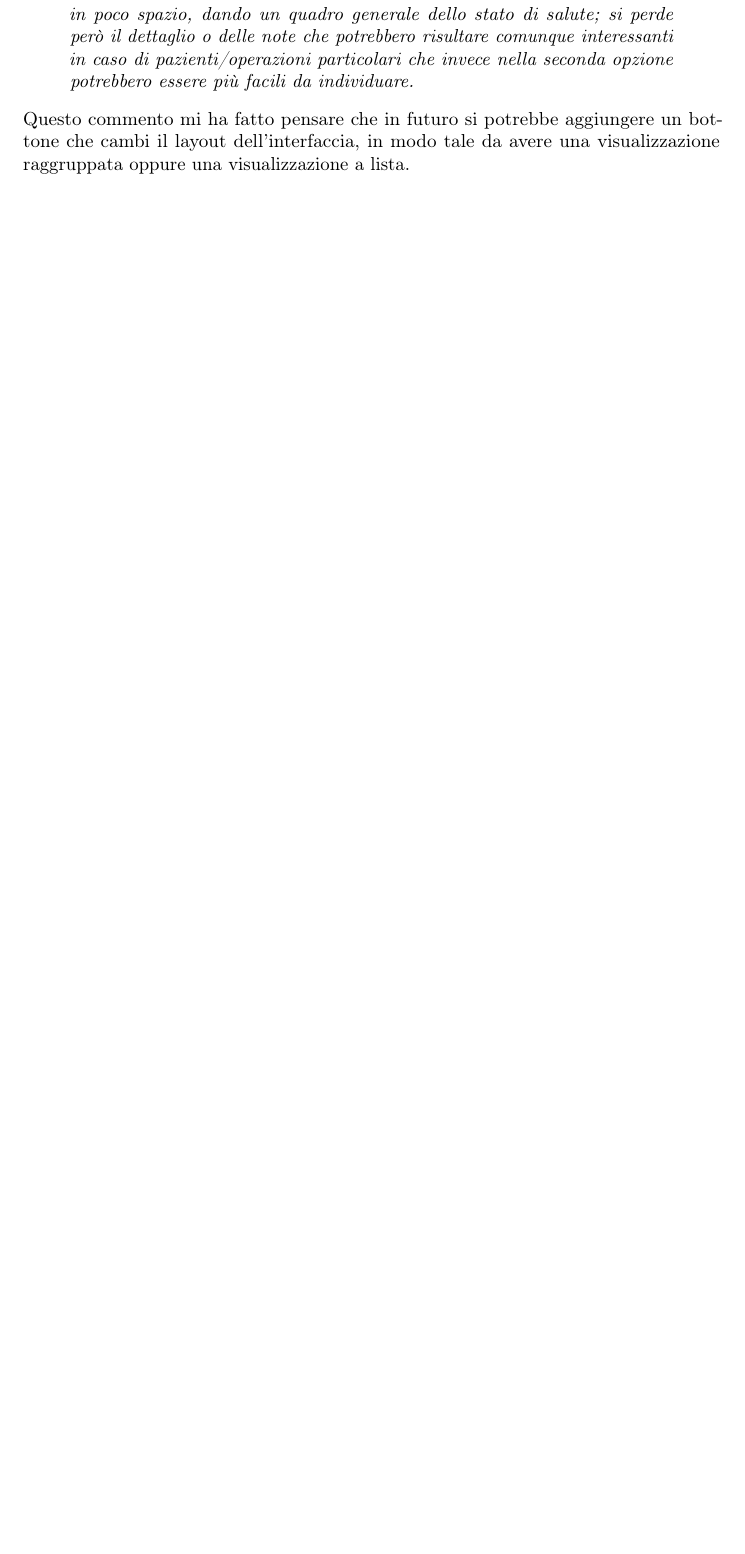
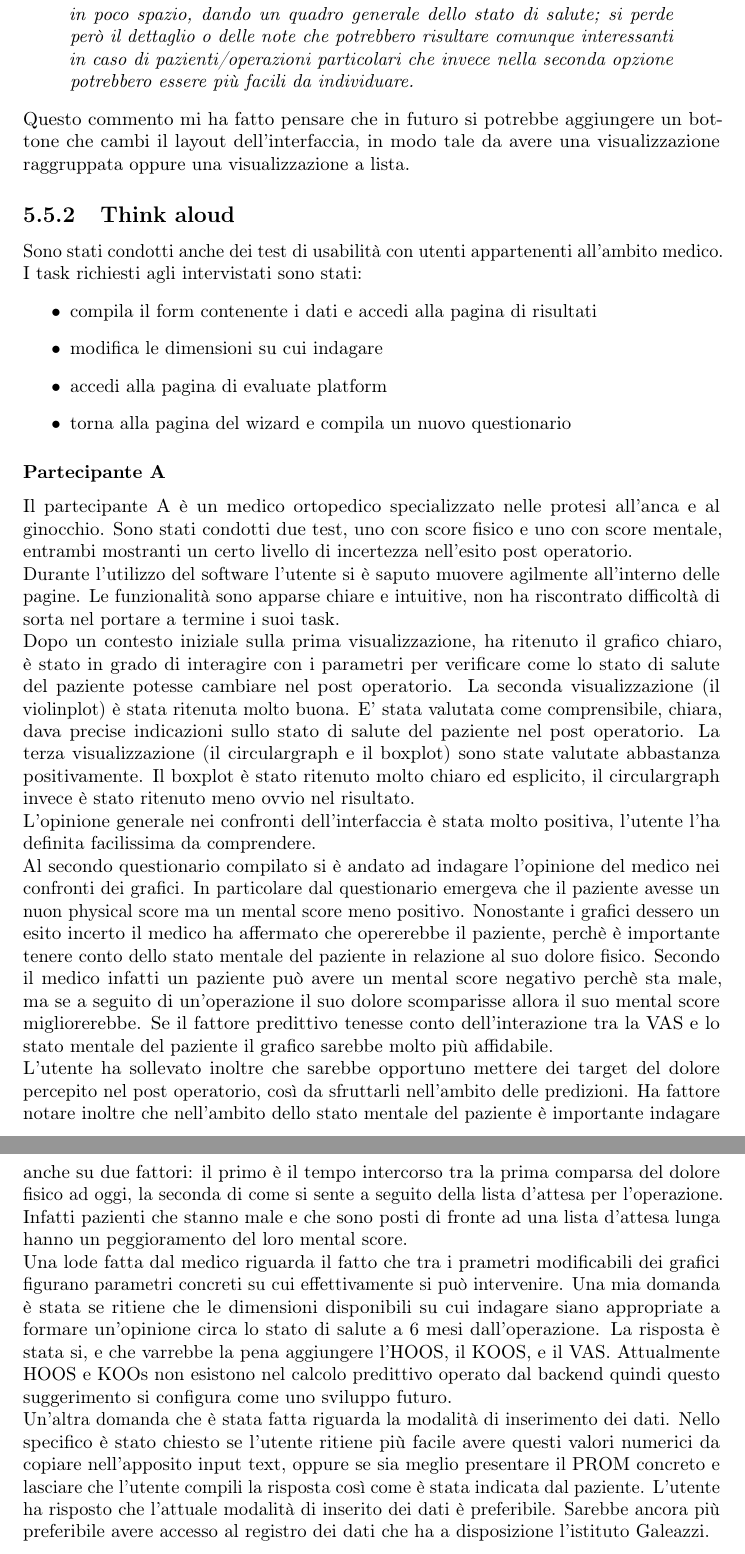
Before and after one commit to gpaparaz/masters-degree-thesis, a LaTeX thesis (thesis.tex, which reads chapters/user-experience.tex): part of page 35 of 50 before the commit and two parts of pages 35 and 36 of 51 after it, the two joined at a grey line, cut so that both start at the same text, the shorter picture padded with empty space. Compiled offline with pdfLaTeX.

Commit message:
wip add 1 interview

```diff
--- a/chapters/user-experience.tex
+++ b/chapters/user-experience.tex
@@ -102,3 +102,24 @@ Tra questi vi è un commento in particolare che vale la pena citare:
     \textit{Se l'intento è quello di avere un quadro chiaro e completo del paziente la prima opzione è la migliore perché sono visualizzate più informazioni in poco spazio, dando un quadro generale dello stato di salute; si perde però il dettaglio o delle note che potrebbero risultare comunque interessanti in caso di pazienti/operazioni particolari che invece nella seconda opzione potrebbero essere più facili da individuare.}
 \end{quote}
 Questo commento mi ha fatto pensare che in futuro si potrebbe aggiungere un bottone che cambi il layout dell'interfaccia, in modo tale da avere una visualizzazione raggruppata oppure una visualizzazione a lista.
+
+\subsection{Think aloud}
+Sono stati condotti anche dei test di usabilità con utenti appartenenti all'ambito medico.
+I task richiesti agli intervistati sono stati:
+\begin{itemize}
+    \item compila il form contenente i dati e accedi alla pagina di risultati
+    \item modifica le dimensioni su cui indagare
+    \item accedi alla pagina di evaluate platform
+    \item torna alla pagina del wizard e compila un nuovo questionario
+\end{itemize}
+
+\subsubsection{Partecipante A}
+Il partecipante A è un medico ortopedico specializzato nelle protesi all'anca e al ginocchio.
+Sono stati condotti due test, uno con score fisico e uno con score mentale, entrambi mostranti un certo livello di incertezza nell'esito post operatorio. \\
+Durante l'utilizzo del software l'utente si è saputo muovere agilmente all'interno delle pagine. Le funzionalità sono apparse chiare e intuitive, non ha riscontrato difficoltà di sorta nel portare a termine i suoi task. \\
+Dopo un contesto iniziale sulla prima visualizzazione, ha ritenuto il grafico chiaro, è stato in grado di interagire con i parametri per verificare come lo stato di salute del paziente potesse cambiare nel post operatorio. La seconda visualizzazione (il violinplot) è stata ritenuta molto buona. E' stata valutata come comprensibile, chiara, dava precise indicazioni sullo stato di salute del paziente nel post operatorio. La terza visualizzazione (il circulargraph e il boxplot) sono state valutate abbastanza positivamente. Il boxplot è stato ritenuto molto chiaro ed esplicito, il circulargraph invece è stato ritenuto meno ovvio nel risultato. \\
+L'opinione generale nei confronti dell'interfaccia è stata molto positiva, l'utente l'ha definita facilissima da comprendere. \\
+Al secondo questionario compilato si è andato ad indagare l'opinione del medico nei confronti dei grafici. In particolare dal questionario emergeva che il paziente avesse un nuon physical score ma un mental score meno positivo. Nonostante i grafici dessero un esito incerto il medico ha affermato che opererebbe il paziente, perchè è importante tenere conto dello stato mentale del paziente in relazione al suo dolore fisico. Secondo il medico infatti un paziente può avere un mental score negativo perchè sta male, ma se a seguito di un'operazione il suo dolore scomparisse allora il suo mental score migliorerebbe. Se il fattore predittivo tenesse conto dell'interazione tra la VAS e lo stato mentale del paziente il grafico sarebbe molto più affidabile.\\
+L'utente ha sollevato inoltre che sarebbe opportuno mettere dei target del dolore percepito nel post operatorio, così da sfruttarli nell'ambito delle predizioni. Ha fattore notare inoltre che nell'ambito dello stato mentale del paziente è importante indagare anche su due fattori: il primo è il tempo intercorso tra la prima comparsa del dolore fisico ad oggi, la seconda di come si sente a seguito della lista d'attesa per l'operazione. Infatti pazienti che stanno male e che sono posti di fronte ad una lista d'attesa lunga hanno un peggioramento del loro mental score. \\
+Una lode fatta dal medico riguarda il fatto che tra i prametri modificabili dei grafici figurano parametri concreti su cui effettivamente si può intervenire. Una mia domanda è stata se ritiene che le dimensioni disponibili su cui indagare siano appropriate a formare un'opinione circa lo stato di salute a 6 mesi dall'operazione. La risposta è stata si, e che varrebbe la pena aggiungere l'HOOS, il KOOS, e il VAS. Attualmente HOOS e KOOs non esistono nel calcolo predittivo operato dal backend quindi questo suggerimento si configura come uno sviluppo futuro. \\
+Un'altra domanda che è stata fatta riguarda la modalità di inserimento dei dati. Nello specifico è stato chiesto se l'utente ritiene più facile avere questi valori numerici da copiare nell'apposito input text, oppure se sia meglio presentare il PROM concreto e lasciare che l'utente compili la risposta così come è stata indicata dal paziente. L'utente ha risposto che l'attuale modalità di inserito dei dati è preferibile. Sarebbe ancora più preferibile avere accesso al registro dei dati che ha a disposizione l'istituto Galeazzi.
```
Also changed, not shown: chapters/epimetheus.tex (+6 -1 lines), chapters/incertezza.tex (+2 -6 lines), chapters/introduzione.tex (+3 -3 lines), preface/title-page.tex (+1 -1 lines), images/event-storming.png, 1 other file.
